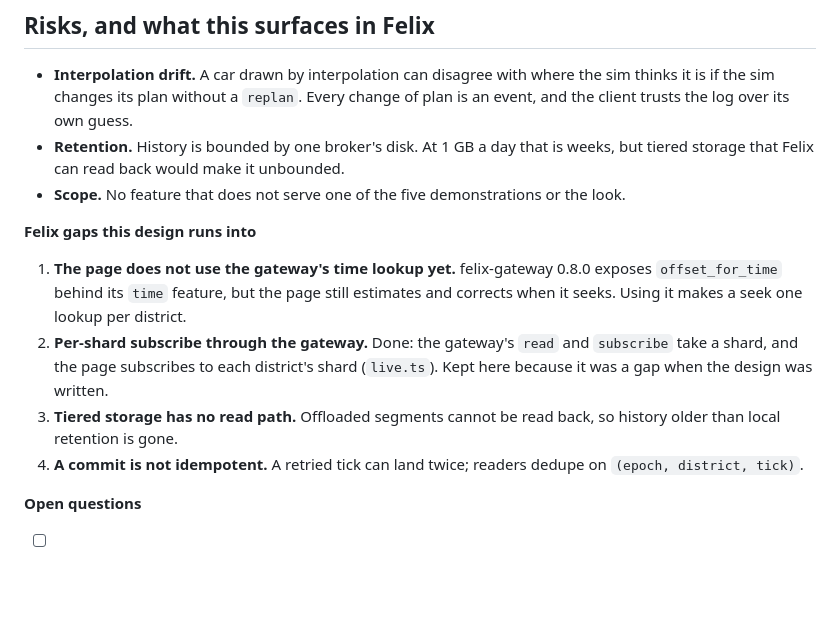
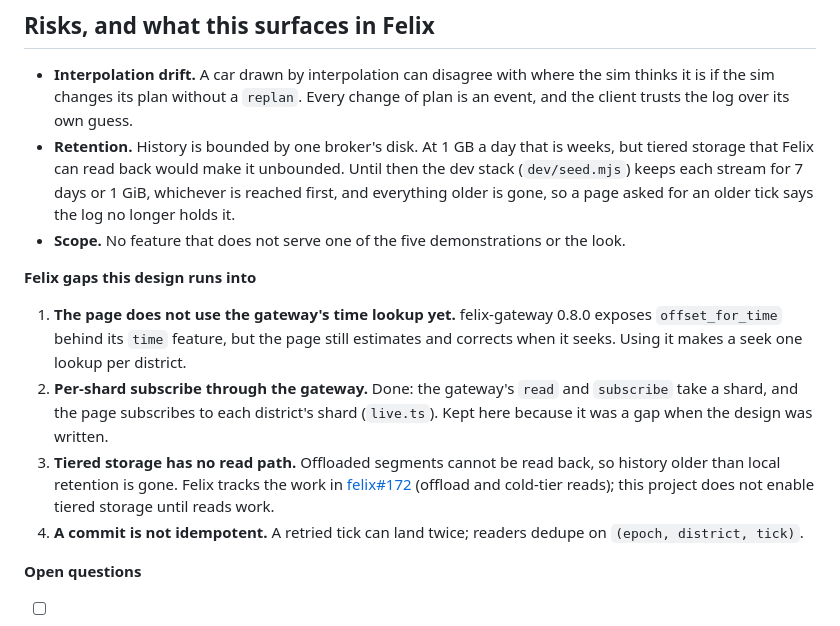
Before and after one commit to GetFelix/felix-metro, a Markdown page: docs/design.md, the part around the change. Drawn GitHub-style; blank space fills up the shorter version.

Commit message:
Note the retention the dev stack keeps and the upstream issue for reading history back (#35) (#153)
Closes #35.

The design notes named tiered storage's missing read path but not what history is kept meanwhile. They now say the dev stack keeps each stream for 7 days or 1 GiB (`dev/seed.mjs`) and link felix#172, which tracks offload and cold-tier reads. Docs only.

```diff
--- a/docs/design.md
+++ b/docs/design.md
@@ -749,14 +749,14 @@ anything is built inside it.
 ## Risks, and what this surfaces in Felix
 
 - **Interpolation drift.** A car drawn by interpolation can disagree with where the sim thinks it is if the sim changes its plan without a `replan`. Every change of plan is an event, and the client trusts the log over its own guess.
-- **Retention.** History is bounded by one broker's disk. At 1 GB a day that is weeks, but tiered storage that Felix can read back would make it unbounded.
+- **Retention.** History is bounded by one broker's disk. At 1 GB a day that is weeks, but tiered storage that Felix can read back would make it unbounded. Until then the dev stack (`dev/seed.mjs`) keeps each stream for 7 days or 1 GiB, whichever is reached first, and everything older is gone, so a page asked for an older tick says the log no longer holds it.
 - **Scope.** No feature that does not serve one of the five demonstrations or the look.
 
 **Felix gaps this design runs into**
 
 1. **The page does not use the gateway's time lookup yet.** felix-gateway 0.8.0 exposes `offset_for_time` behind its `time` feature, but the page still estimates and corrects when it seeks. Using it makes a seek one lookup per district.
 2. **Per-shard subscribe through the gateway.** Done: the gateway's `read` and `subscribe` take a shard, and the page subscribes to each district's shard (`live.ts`). Kept here because it was a gap when the design was written.
-3. **Tiered storage has no read path.** Offloaded segments cannot be read back, so history older than local retention is gone.
+3. **Tiered storage has no read path.** Offloaded segments cannot be read back, so history older than local retention is gone. Felix tracks the work in [felix#172](https://github.com/GetFelix/felix/issues/172) (offload and cold-tier reads); this project does not enable tiered storage until reads work.
 4. **A commit is not idempotent.** A retried tick can land twice; readers dedupe on `(epoch, district, tick)`.
 
 **Open questions**
```
Also changed, not shown: changelog.d/35-retention-note.added.md (added, +1 -0 lines).
